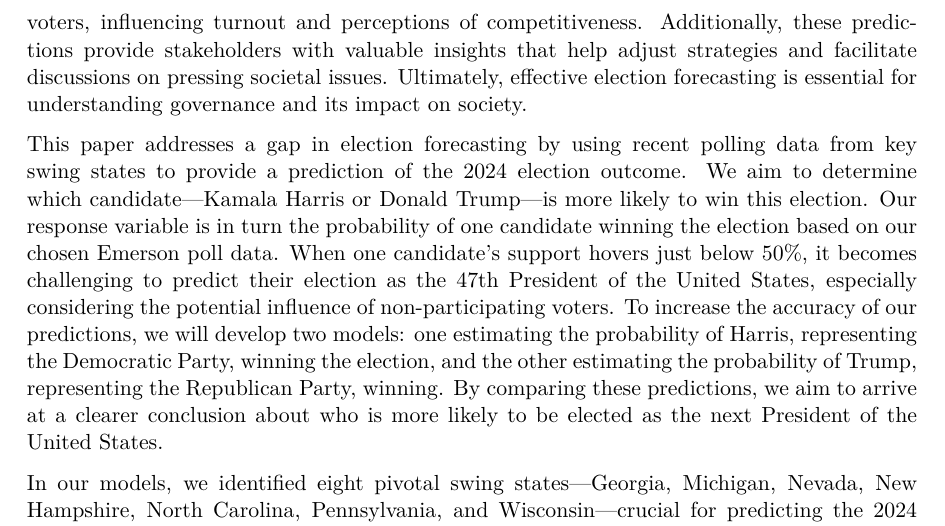
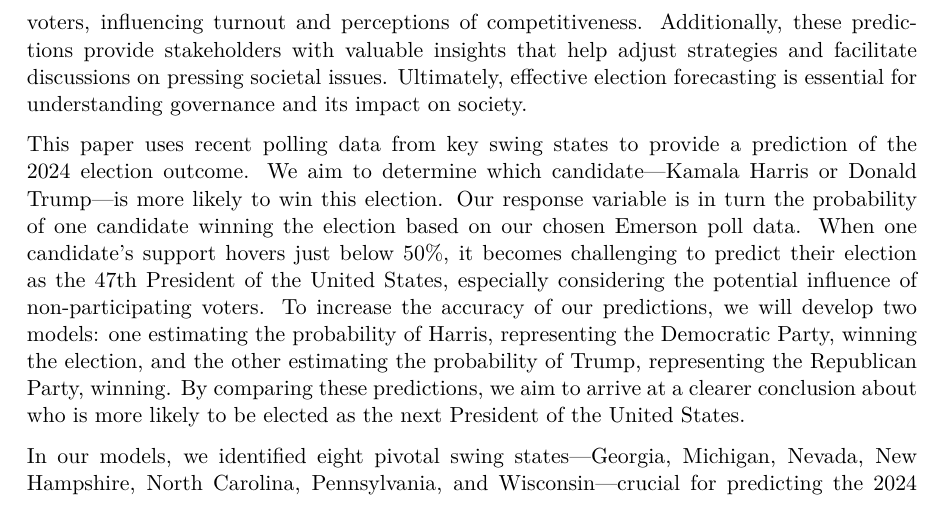
Before and after one commit to DavidFJ207/USPresidentialForecast, a Quarto document (paper/paper.qmd): part of page 2 of 18, cut so that both start at the same text. The pictures show the output file paper/paper.pdf that the author committed with the source.

Commit message:
Minor fix in introduction section

```diff
--- a/paper/paper.qmd
+++ b/paper/paper.qmd
@@ -33,7 +33,7 @@ The 2024 United States Presidential Election will determine the next president o
 
 The outcome of the 2024 Presidential Election will determine whether the Republican or Democratic Party will lead the United States for the next four years. Given the United States' significant global influence, accurately predicting the results of this election carries substantial implications for shaping policy direction, ensuring economic stability, and influencing international relations. Reliable predictions enable parties to refine their campaigns and mobilize voters, influencing turnout and perceptions of competitiveness. Additionally, these predictions provide stakeholders with valuable insights that help adjust strategies and facilitate discussions on pressing societal issues. Ultimately, effective election forecasting is essential for understanding governance and its impact on society.
 
-This paper addresses a gap in election forecasting by using recent polling data from key swing states to provide a prediction of the 2024 election outcome. We aim to determine which candidate—Kamala Harris or Donald Trump—is more likely to win this election. Our response variable is in turn the probability of one candidate winning the election based on our chosen Emerson poll data. When one candidate’s support hovers just below 50%, it becomes challenging to predict their election as the 47th President of the United States, especially considering the potential influence of non-participating voters. To increase the accuracy of our predictions, we will develop two models: one estimating the probability of Harris, representing the Democratic Party, winning the election, and the other estimating the probability of Trump, representing the Republican Party, winning. By comparing these predictions, we aim to arrive at a clearer conclusion about who is more likely to be elected as the next President of the United States.
+This paper uses recent polling data from key swing states to provide a prediction of the 2024 election outcome. We aim to determine which candidate—Kamala Harris or Donald Trump—is more likely to win this election. Our response variable is in turn the probability of one candidate winning the election based on our chosen Emerson poll data. When one candidate’s support hovers just below 50%, it becomes challenging to predict their election as the 47th President of the United States, especially considering the potential influence of non-participating voters. To increase the accuracy of our predictions, we will develop two models: one estimating the probability of Harris, representing the Democratic Party, winning the election, and the other estimating the probability of Trump, representing the Republican Party, winning. By comparing these predictions, we aim to arrive at a clearer conclusion about who is more likely to be elected as the next President of the United States.
 
 In our models, we identified eight pivotal swing states—Georgia, Michigan, Nevada, New Hampshire, North Carolina, Pennsylvania, and Wisconsin—crucial for predicting the 2024 election outcome. We constructed Bayesian generalized linear models to estimate the percentage likelihood of candidates Trump and Harris winning in these states, incorporating education level, gender distribution, ethnic demographics, historical voting patterns, and current leanings toward Trump or Harris. Our election forecast resulted in 6 out of 8 pivotal states, as well as the national polling average, leaning towards the Republican party.
 
```
Also changed, not shown: paper/paper.pdf.
